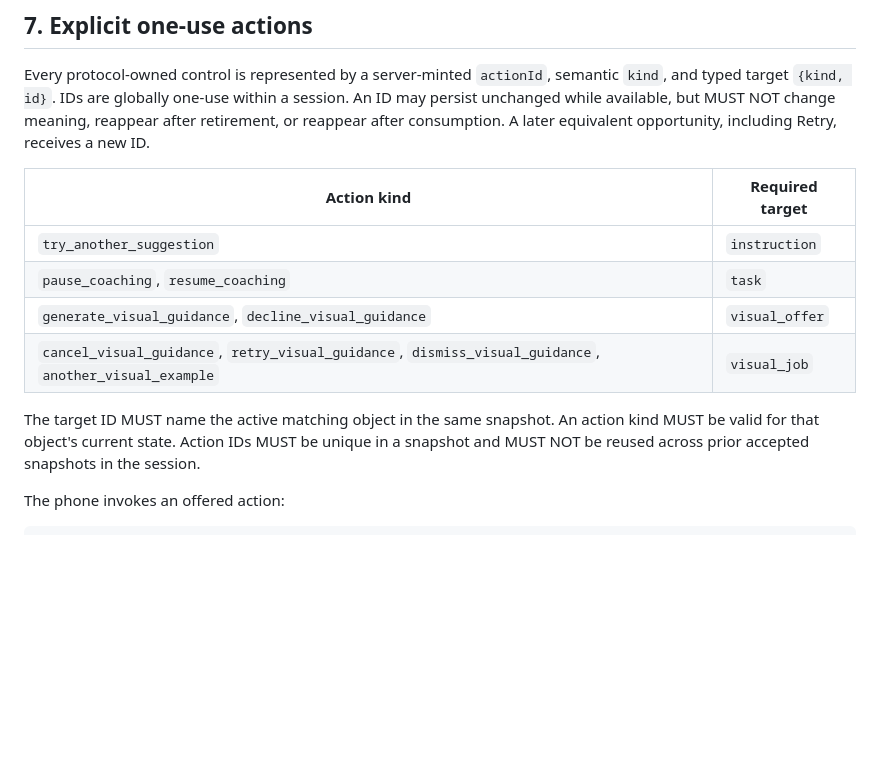
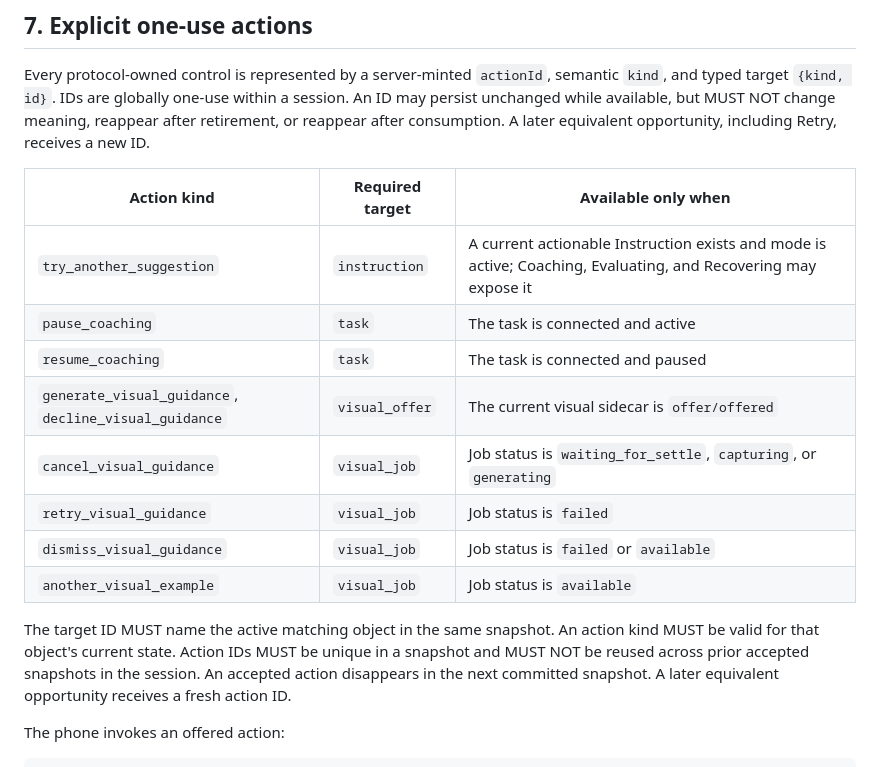
Before and after one commit to MTI-camera-agent/camera_agent, a Markdown page: docs/PROTOCOL_V2.md, the part around the change. GitHub-like rendering; blank space fills up the shorter version.

Commit message:
docs: define action availability matrix

```diff
--- a/docs/PROTOCOL_V2.md
+++ b/docs/PROTOCOL_V2.md
@@ -304,16 +304,22 @@ An ID may persist unchanged while available, but MUST NOT change meaning, reappe
 after retirement, or reappear after consumption. A later equivalent opportunity,
 including Retry, receives a new ID.
 
-| Action kind | Required target |
-| --- | --- |
-| `try_another_suggestion` | `instruction` |
-| `pause_coaching`, `resume_coaching` | `task` |
-| `generate_visual_guidance`, `decline_visual_guidance` | `visual_offer` |
-| `cancel_visual_guidance`, `retry_visual_guidance`, `dismiss_visual_guidance`, `another_visual_example` | `visual_job` |
+| Action kind | Required target | Available only when |
+| --- | --- | --- |
+| `try_another_suggestion` | `instruction` | A current actionable Instruction exists and mode is active; Coaching, Evaluating, and Recovering may expose it |
+| `pause_coaching` | `task` | The task is connected and active |
+| `resume_coaching` | `task` | The task is connected and paused |
+| `generate_visual_guidance`, `decline_visual_guidance` | `visual_offer` | The current visual sidecar is `offer/offered` |
+| `cancel_visual_guidance` | `visual_job` | Job status is `waiting_for_settle`, `capturing`, or `generating` |
+| `retry_visual_guidance` | `visual_job` | Job status is `failed` |
+| `dismiss_visual_guidance` | `visual_job` | Job status is `failed` or `available` |
+| `another_visual_example` | `visual_job` | Job status is `available` |
 
 The target ID MUST name the active matching object in the same snapshot. An action
 kind MUST be valid for that object's current state. Action IDs MUST be unique in a
 snapshot and MUST NOT be reused across prior accepted snapshots in the session.
+An accepted action disappears in the next committed snapshot. A later equivalent
+opportunity receives a fresh action ID.
 
 The phone invokes an offered action:
 
```
Also changed, not shown: docs/CAMERA_AGENT_V2_EVALUATION.md (+1 -1 lines).
